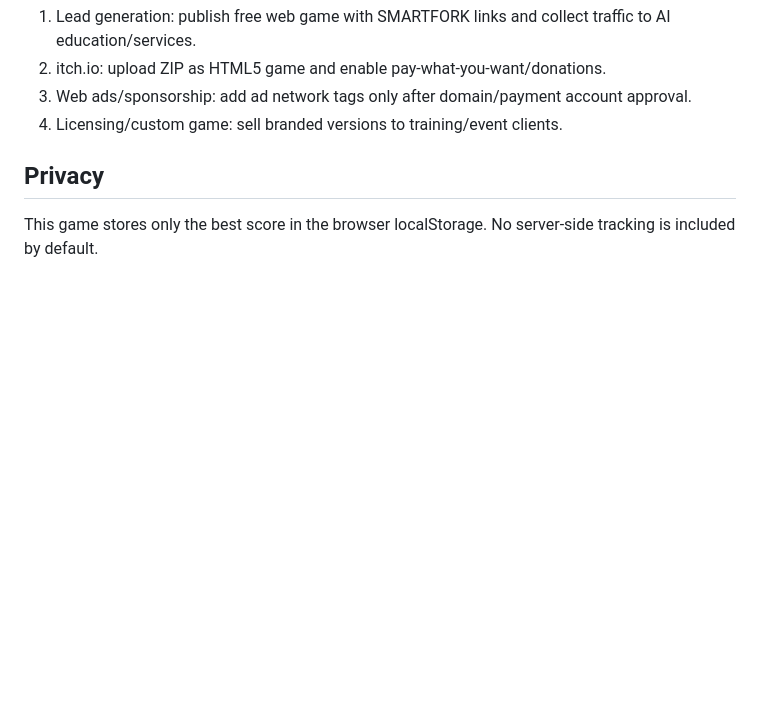
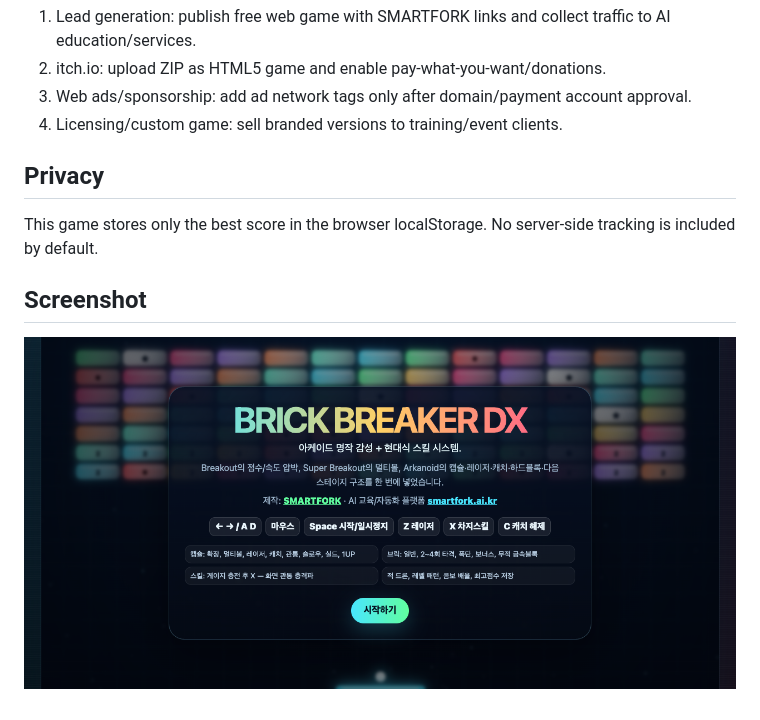
Before and after one commit to Smartfork-kim/smartfork-brick-breaker-dx, a Markdown page: README.md, the part around the change. Drawn GitHub-style; pictures changed too: assets/screenshot-menu.png (added); blank space fills up the shorter version.

Commit message:
Add deployment screenshot

```diff
--- a/README.md
+++ b/README.md
@@ -29,3 +29,7 @@ HTML5 arcade brick breaker game by SMARTFORK.
 ## Privacy
 
 This game stores only the best score in the browser localStorage. No server-side tracking is included by default.
+
+## Screenshot
+
+![SMARTFORK Brick Breaker DX menu](assets/screenshot-menu.png)
```
